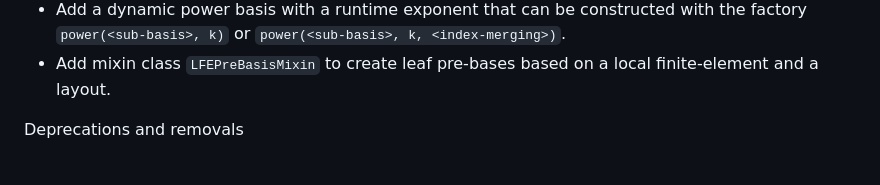
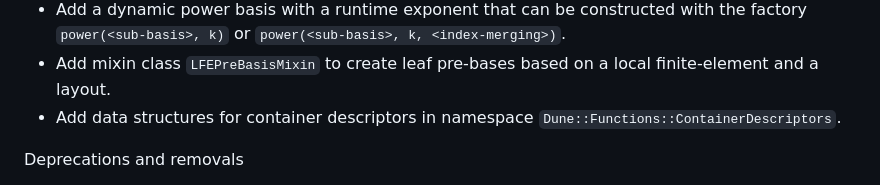
Before and after one commit to dune-project/dune-functions, a Markdown page: CHANGELOG.md, the part around the change. Rendered like a GitHub page.

Commit message:
Add changelog

```diff
--- a/CHANGELOG.md
+++ b/CHANGELOG.md
@@ -32,6 +32,7 @@ corresponding version of the Dune core modules.
 - Add a dynamic power basis with a runtime exponent that can be constructed with the factory
   `power(<sub-basis>, k)` or `power(<sub-basis>, k, <index-merging>)`.
 - Add mixin class `LFEPreBasisMixin` to create leaf pre-bases based on a local finite-element and a layout.
+- Add data structures for container descriptors in namespace `Dune::Functions::ContainerDescriptors`.
 
 Deprecations and removals
 
```
